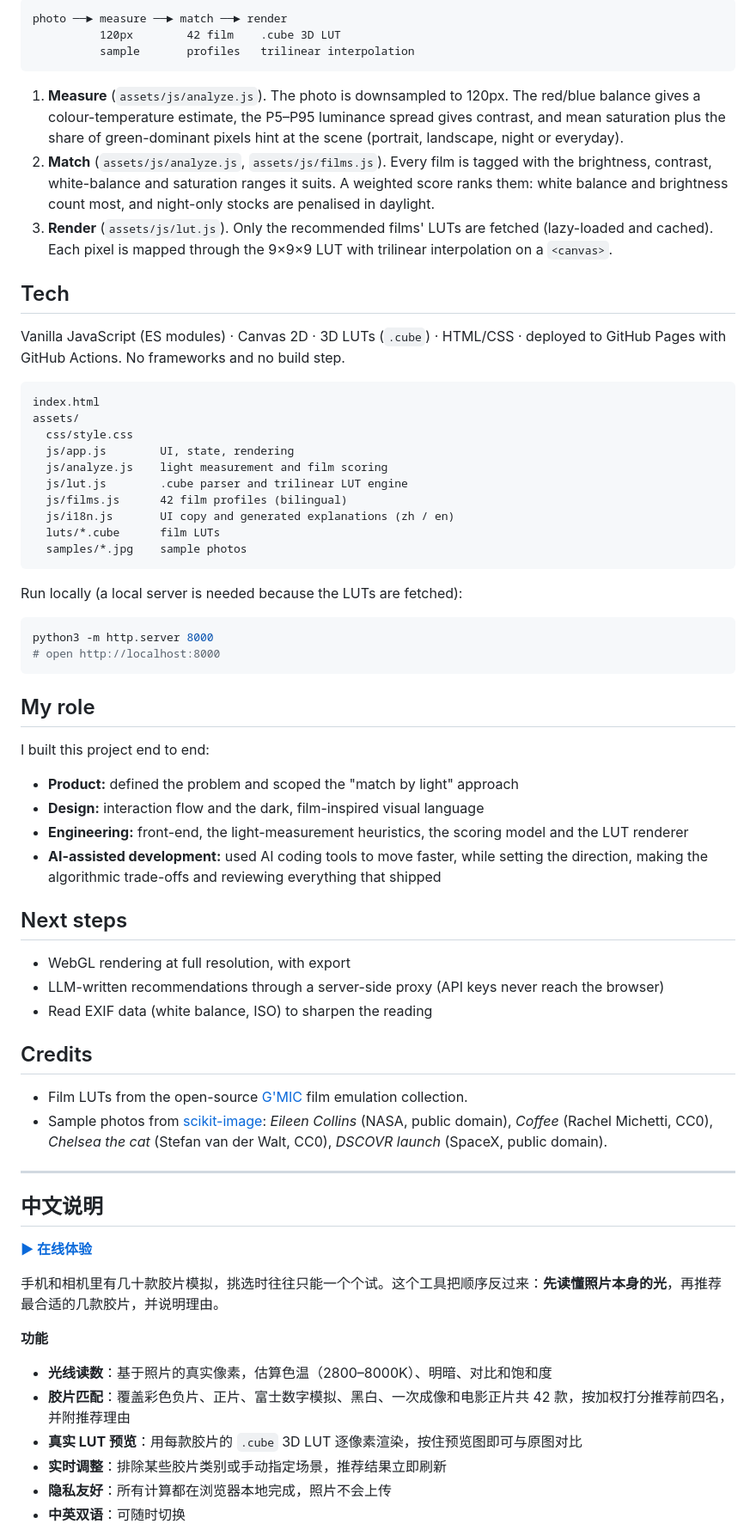
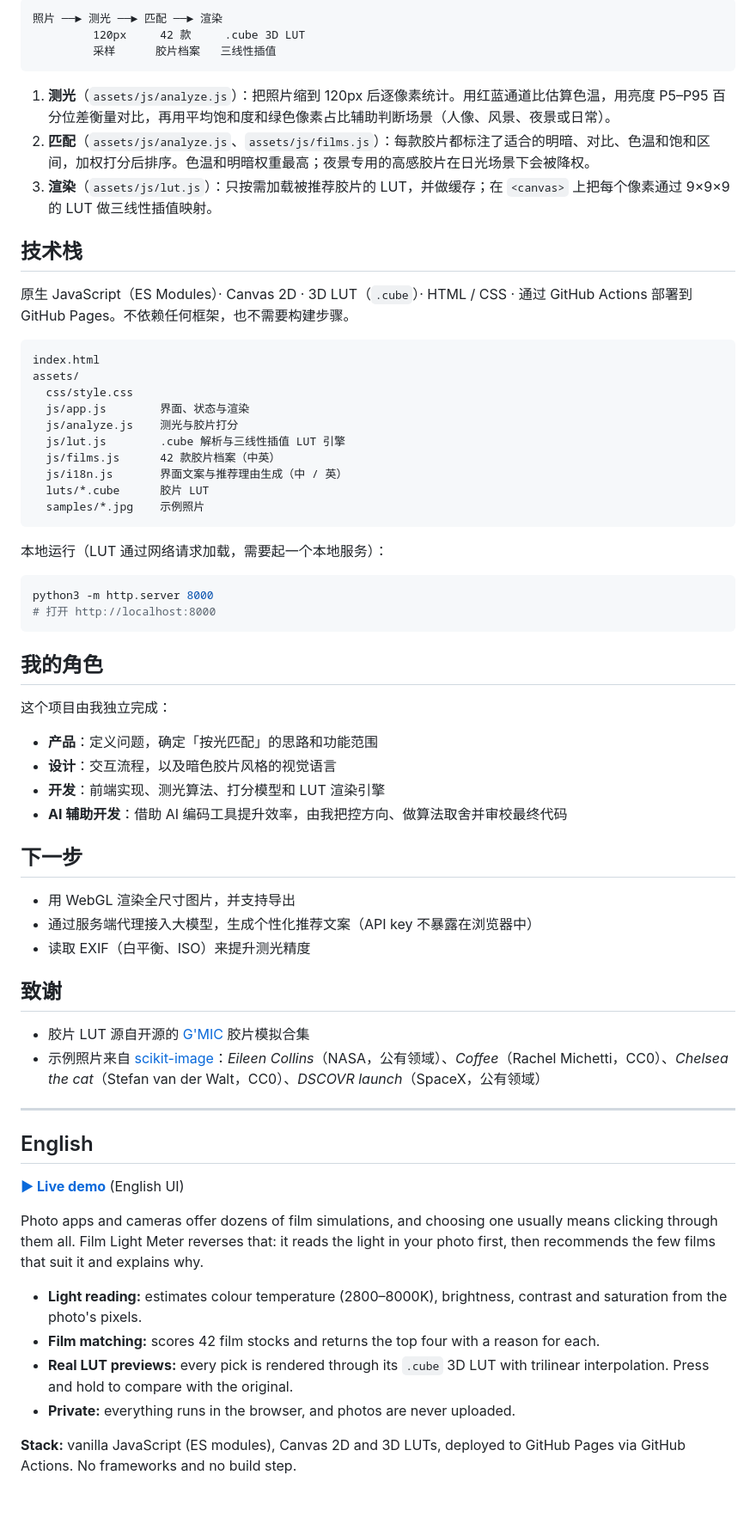
Before and after one commit to YunruiLin99/filter-light-meter, a Markdown page: README.md, the part around one of its changes. Shown at 86% size. Drawn GitHub-style; blank space fills up the shorter version.

````diff
--- a/README.md
+++ b/README.md
@@ -32,72 +33,70 @@ Photo apps and cameras offer dozens of film simulations, and choosing one usuall
 
 ```
-photo ──► measure ──► match ──► render
-          120px        42 film    .cube 3D LUT
-          sample       profiles   trilinear interpolation
+照片 ──► 测光 ──► 匹配 ──► 渲染
+         120px     42 款     .cube 3D LUT
+         采样      胶片档案   三线性插值
 ```
 
-1. **Measure** (`assets/js/analyze.js`). The photo is downsampled to 120px. The red/blue balance gives a colour-temperature estimate, the P5–P95 luminance spread gives contrast, and mean saturation plus the share of green-dominant pixels hint at the scene (portrait, landscape, night or everyday).
-2. **Match** (`assets/js/analyze.js`, `assets/js/films.js`). Every film is tagged with the brightness, contrast, white-balance and saturation ranges it suits. A weighted score ranks them: white balance and brightness count most, and night-only stocks are penalised in daylight.
-3. **Render** (`assets/js/lut.js`). Only the recommended films' LUTs are fetched (lazy-loaded and cached). Each pixel is mapped through the 9×9×9 LUT with trilinear interpolation on a `<canvas>`.
+1. **测光**（`assets/js/analyze.js`）：把照片缩到 120px 后逐像素统计。用红蓝通道比估算色温，用亮度 P5–P95 百分位差衡量对比，再用平均饱和度和绿色像素占比辅助判断场景（人像、风景、夜景或日常）。
+2. **匹配**（`assets/js/analyze.js`、`assets/js/films.js`）：每款胶片都标注了适合的明暗、对比、色温和饱和区间，加权打分后排序。色温和明暗权重最高；夜景专用的高感胶片在日光场景下会被降权。
+3. **渲染**（`assets/js/lut.js`）：只按需加载被推荐胶片的 LUT，并做缓存；在 `<canvas>` 上把每个像素通过 9×9×9 的 LUT 做三线性插值映射。
 
-## Tech
+## 技术栈
 
-Vanilla JavaScript (ES modules) · Canvas 2D · 3D LUTs (`.cube`) · HTML/CSS · deployed to GitHub Pages with GitHub Actions. No frameworks and no build step.
+原生 JavaScript（ES Modules）· Canvas 2D · 3D LUT（`.cube`）· HTML / CSS · 通过 GitHub Actions 部署到 GitHub Pages。不依赖任何框架，也不需要构建步骤。
 
 ```
 index.html
 assets/
   css/style.css
-  js/app.js        UI, state, rendering
-  js/analyze.js    light measurement and film scoring
-  js/lut.js        .cube parser and trilinear LUT engine
-  js/films.js      42 film profiles (bilingual)
-  js/i18n.js       UI copy and generated explanations (zh / en)
-  luts/*.cube      film LUTs
-  samples/*.jpg    sample photos
+  js/app.js        界面、状态与渲染
+  js/analyze.js    测光与胶片打分
+  js/lut.js        .cube 解析与三线性插值 LUT 引擎
+  js/films.js      42 款胶片档案（中英）
+  js/i18n.js       界面文案与推荐理由生成（中 / 英）
+  luts/*.cube      胶片 LUT
+  samples/*.jpg    示例照片
 ```
 
-Run locally (a local server is needed because the LUTs are fetched):
+本地运行（LUT 通过网络请求加载，需要起一个本地服务）：
 
 ```bash
 python3 -m http.server 8000
-# open http://localhost:8000
+# 打开 http://localhost:8000
 ```
 
-## My role
+## 我的角色
 
-I built this project end to end:
+这个项目由我独立完成：
 
-- **Product:** defined the problem and scoped the "match by light" approach
-- **Design:** interaction flow and the dark, film-inspired visual language
-- **Engineering:** front-end, the light-measurement heuristics, the scoring model and the LUT renderer
-- **AI-assisted development:** used AI coding tools to move faster, while setting the direction, making the algorithmic trade-offs and reviewing everything that shipped
+- **产品**：定义问题，确定「按光匹配」的思路和功能范围
+- **设计**：交互流程，以及暗色胶片风格的视觉语言
+- **开发**：前端实现、测光算法、打分模型和 LUT 渲染引擎
+- **AI 辅助开发**：借助 AI 编码工具提升效率，由我把控方向、做算法取舍并审校最终代码
 
-## Next steps
+## 下一步
 
-- WebGL rendering at full resolution, with export
-- LLM-written recommendations through a server-side proxy (API keys never reach the browser)
-- Read EXIF data (white balance, ISO) to sharpen the reading
+- 用 WebGL 渲染全尺寸图片，并支持导出
+- 通过服务端代理接入大模型，生成个性化推荐文案（API key 不暴露在浏览器中）
+- 读取 EXIF（白平衡、ISO）来提升测光精度
 
-## Credits
+## 致谢
 
-- Film LUTs from the open-source [G'MIC](https://gmic.eu/) film emulation collection.
-- Sample photos from [scikit-image](https://scikit-image.org/docs/stable/api/skimage.data.html): *Eileen Collins* (NASA, public domain), *Coffee* (Rachel Michetti, CC0), *Chelsea the cat* (Stefan van der Walt, CC0), *DSCOVR launch* (SpaceX, public domain).
+- 胶片 LUT 源自开源的 [G'MIC](https://gmic.eu/) 胶片模拟合集
+- 示例照片来自 [scikit-image](https://scikit-image.org/docs/stable/api/skimage.data.html)：*Eileen Collins*（NASA，公有领域）、*Coffee*（Rachel Michetti，CC0）、*Chelsea the cat*（Stefan van der Walt，CC0）、*DSCOVR launch*（SpaceX，公有领域）
 
 ---
 
-## 中文说明
+## English
 
-**[▶ 在线体验](https://yunruilin99.github.io/filter-light-meter/)**
+**[▶ Live demo](https://yunruilin99.github.io/filter-light-meter/?lang=en)** (English UI)
 
-手机和相机里有几十款胶片模拟，挑选时往往只能一个个试。这个工具把顺序反过来：**先读懂照片本身的光**，再推荐最合适的几款胶片，并说明理由。
+Photo apps and cameras offer dozens of film simulations, and choosing one usually means clicking through them all. Film Light Meter reverses that: it reads the light in your photo first, then recommends the few films that suit it and explains why.
 
-**功能**
+- **Light reading:** estimates colour temperature (2800–8000K), brightness, contrast and saturation from the photo's pixels.
+- **Film matching:** scores 42 film stocks and returns the top four with a reason for each.
+- **Real LUT previews:** every pick is rendered through its `.cube` 3D LUT with trilinear interpolation. Press and hold to compare with the original.
+- **Private:** everything runs in the browser, and photos are never uploaded.
 
-- **光线读数**：基于照片的真实像素，估算色温（2800–8000K）、明暗、对比和饱和度
-- **胶片匹配**：覆盖彩色负片、正片、富士数字模拟、黑白、一次成像和电影正片共 42 款，按加权打分推荐前四名，并附推荐理由
-- **真实 LUT 预览**：用每款胶片的 `.cube` 3D LUT 逐像素渲染，按住预览图即可与原图对比
-- **实时调整**：排除某些胶片类别或手动指定场景，推荐结果立即刷新
-- **隐私友好**：所有计算都在浏览器本地完成，照片不会上传
-- **中英双语**：可随时切换
+**Stack:** vanilla JavaScript (ES modules), Canvas 2D and 3D LUTs, deployed to GitHub Pages via GitHub Actions. No frameworks and no build step.
 
````
Also changed, not shown: other parts of README.md (+18 -23 lines), docs/hero.jpg, docs/og.png, docs/results.jpg, 2 other files.
